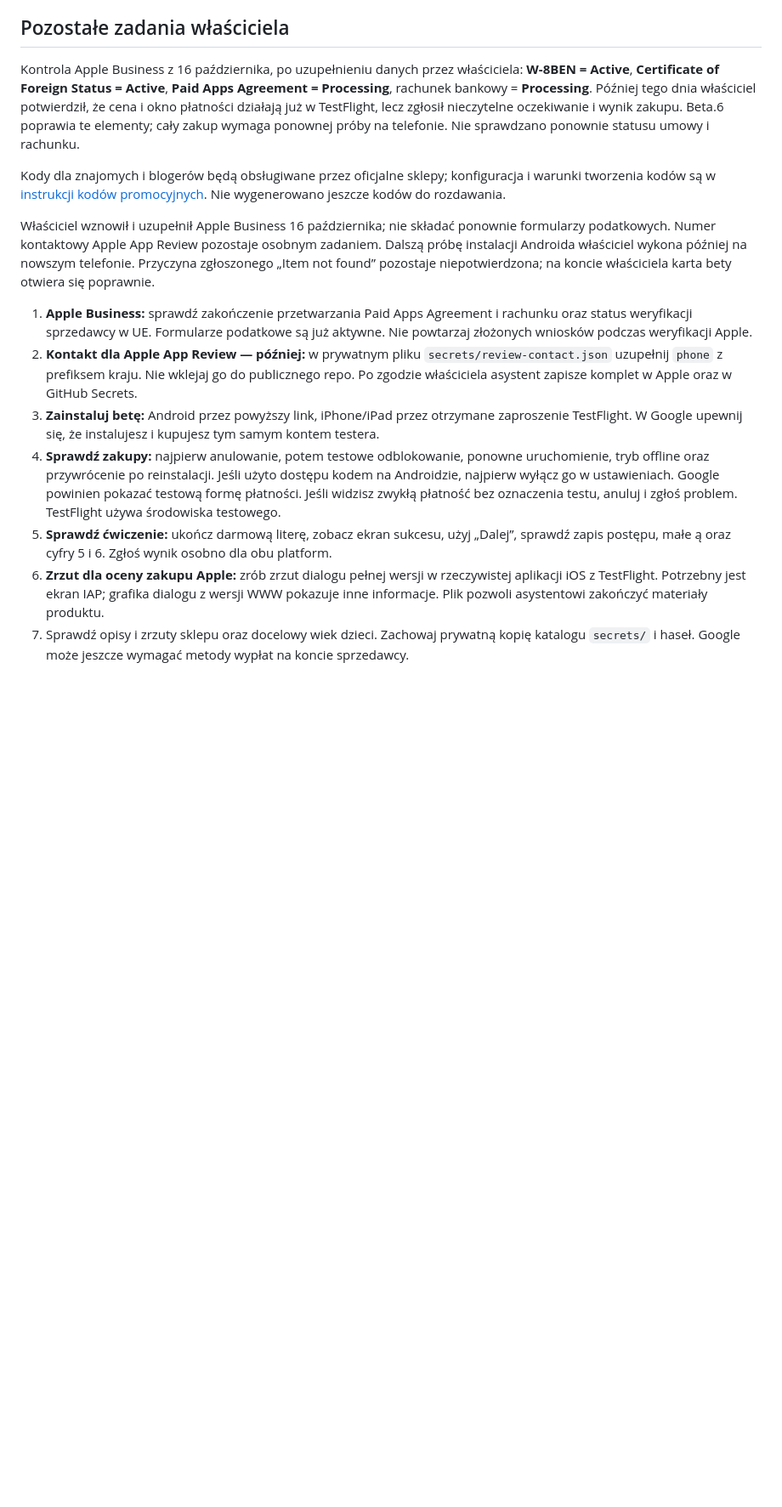
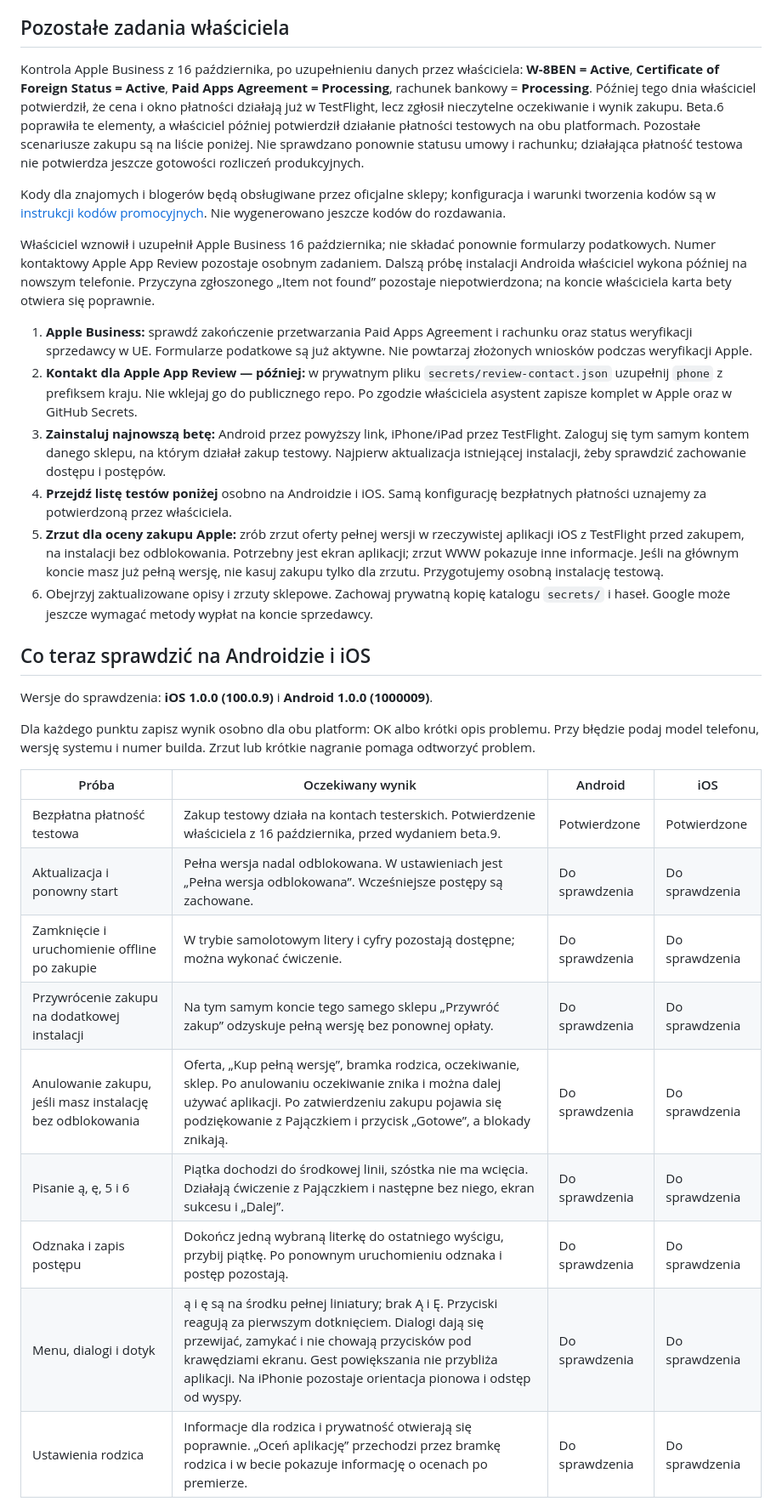
Before and after one commit to maciejsaw/nauka-pisania-literek, a Markdown page: docs/STAN-KONFIGURACJI-SKLEPOW.md, the part around one of its changes. Shown at 85% size. Rendered like a GitHub page; blank space fills up the shorter version.

Commit message:
Record beta 9 delivery, confirmed sandbox payments and next device tests [skip ci]

```diff
--- a/docs/STAN-KONFIGURACJI-SKLEPOW.md
+++ b/docs/STAN-KONFIGURACJI-SKLEPOW.md
@@ -34,7 +43,7 @@ Status wydania zaktualizowany 16 października 2026; starsze kontrole kont mają
 
 ## Pozostałe zadania właściciela
 
-Kontrola Apple Business z 16 października, po uzupełnieniu danych przez właściciela: **W-8BEN = Active**, **Certificate of Foreign Status = Active**, **Paid Apps Agreement = Processing**, rachunek bankowy = **Processing**. Później tego dnia właściciel potwierdził, że cena i okno płatności działają już w TestFlight, lecz zgłosił nieczytelne oczekiwanie i wynik zakupu. Beta.6 poprawia te elementy; cały zakup wymaga ponownej próby na telefonie. Nie sprawdzano ponownie statusu umowy i rachunku.
+Kontrola Apple Business z 16 października, po uzupełnieniu danych przez właściciela: **W-8BEN = Active**, **Certificate of Foreign Status = Active**, **Paid Apps Agreement = Processing**, rachunek bankowy = **Processing**. Później tego dnia właściciel potwierdził, że cena i okno płatności działają już w TestFlight, lecz zgłosił nieczytelne oczekiwanie i wynik zakupu. Beta.6 poprawiła te elementy, a właściciel później potwierdził działanie płatności testowych na obu platformach. Pozostałe scenariusze zakupu są na liście poniżej. Nie sprawdzano ponownie statusu umowy i rachunku; działająca płatność testowa nie potwierdza jeszcze gotowości rozliczeń produkcyjnych.
 
 Kody dla znajomych i blogerów będą obsługiwane przez oficjalne sklepy; konfiguracja i warunki tworzenia kodów są w [instrukcji kodów promocyjnych](KODY-PROMOCYJNE.md). Nie wygenerowano jeszcze kodów do rozdawania.
 
@@ -42,8 +51,26 @@ Właściciel wznowił i uzupełnił Apple Business 16 października; nie składa
 
 1. **Apple Business:** sprawdź zakończenie przetwarzania Paid Apps Agreement i rachunku oraz status weryfikacji sprzedawcy w UE. Formularze podatkowe są już aktywne. Nie powtarzaj złożonych wniosków podczas weryfikacji Apple.
 2. **Kontakt dla Apple App Review — później:** w prywatnym pliku `secrets/review-contact.json` uzupełnij `phone` z prefiksem kraju. Nie wklejaj go do publicznego repo. Po zgodzie właściciela asystent zapisze komplet w Apple oraz w GitHub Secrets.
-3. **Zainstaluj betę:** Android przez powyższy link, iPhone/iPad przez otrzymane zaproszenie TestFlight. W Google upewnij się, że instalujesz i kupujesz tym samym kontem testera.
-4. **Sprawdź zakupy:** najpierw anulowanie, potem testowe odblokowanie, ponowne uruchomienie, tryb offline oraz przywrócenie po reinstalacji. Jeśli użyto dostępu kodem na Androidzie, najpierw wyłącz go w ustawieniach. Google powinien pokazać testową formę płatności. Jeśli widzisz zwykłą płatność bez oznaczenia testu, anuluj i zgłoś problem. TestFlight używa środowiska testowego.
-5. **Sprawdź ćwiczenie:** ukończ darmową literę, zobacz ekran sukcesu, użyj „Dalej”, sprawdź zapis postępu, małe ą oraz cyfry 5 i 6. Zgłoś wynik osobno dla obu platform.
-6. **Zrzut dla oceny zakupu Apple:** zrób zrzut dialogu pełnej wersji w rzeczywistej aplikacji iOS z TestFlight. Potrzebny jest ekran IAP; grafika dialogu z wersji WWW pokazuje inne informacje. Plik pozwoli asystentowi zakończyć materiały produktu.
-7. Sprawdź opisy i zrzuty sklepu oraz docelowy wiek dzieci. Zachowaj prywatną kopię katalogu `secrets/` i haseł. Google może jeszcze wymagać metody wypłat na koncie sprzedawcy.
+3. **Zainstaluj najnowszą betę:** Android przez powyższy link, iPhone/iPad przez TestFlight. Zaloguj się tym samym kontem danego sklepu, na którym działał zakup testowy. Najpierw aktualizacja istniejącej instalacji, żeby sprawdzić zachowanie dostępu i postępów.
+4. **Przejdź listę testów poniżej** osobno na Androidzie i iOS. Samą konfigurację bezpłatnych płatności uznajemy za potwierdzoną przez właściciela.
+5. **Zrzut dla oceny zakupu Apple:** zrób zrzut oferty pełnej wersji w rzeczywistej aplikacji iOS z TestFlight przed zakupem, na instalacji bez odblokowania. Potrzebny jest ekran aplikacji; zrzut WWW pokazuje inne informacje. Jeśli na głównym koncie masz już pełną wersję, nie kasuj zakupu tylko dla zrzutu. Przygotujemy osobną instalację testową.
+6. Obejrzyj zaktualizowane opisy i zrzuty sklepowe. Zachowaj prywatną kopię katalogu `secrets/` i haseł. Google może jeszcze wymagać metody wypłat na koncie sprzedawcy.
+
+## Co teraz sprawdzić na Androidzie i iOS
+
+Wersje do sprawdzenia: **iOS 1.0.0 (100.0.9)** i **Android 1.0.0 (1000009)**.
+
+Dla każdego punktu zapisz wynik osobno dla obu platform: OK albo krótki opis problemu. Przy błędzie podaj model telefonu, wersję systemu i numer builda. Zrzut lub krótkie nagranie pomaga odtworzyć problem.
+
+| Próba | Oczekiwany wynik | Android | iOS |
+| --- | --- | --- | --- |
+| Bezpłatna płatność testowa | Zakup testowy działa na kontach testerskich. Potwierdzenie właściciela z 16 października, przed wydaniem beta.9. | Potwierdzone | Potwierdzone |
+| Aktualizacja i ponowny start | Pełna wersja nadal odblokowana. W ustawieniach jest „Pełna wersja odblokowana”. Wcześniejsze postępy są zachowane. | Do sprawdzenia | Do sprawdzenia |
+| Zamknięcie i uruchomienie offline po zakupie | W trybie samolotowym litery i cyfry pozostają dostępne; można wykonać ćwiczenie. | Do sprawdzenia | Do sprawdzenia |
+| Przywrócenie zakupu na dodatkowej instalacji | Na tym samym koncie tego samego sklepu „Przywróć zakup” odzyskuje pełną wersję bez ponownej opłaty. | Do sprawdzenia | Do sprawdzenia |
+| Anulowanie zakupu, jeśli masz instalację bez odblokowania | Oferta, „Kup pełną wersję”, bramka rodzica, oczekiwanie, sklep. Po anulowaniu oczekiwanie znika i można dalej używać aplikacji. Po zatwierdzeniu zakupu pojawia się podziękowanie z Pajączkiem i przycisk „Gotowe”, a blokady znikają. | Do sprawdzenia | Do sprawdzenia |
+| Pisanie ą, ę, 5 i 6 | Piątka dochodzi do środkowej linii, szóstka nie ma wcięcia. Działają ćwiczenie z Pajączkiem i następne bez niego, ekran sukcesu i „Dalej”. | Do sprawdzenia | Do sprawdzenia |
+| Odznaka i zapis postępu | Dokończ jedną wybraną literkę do ostatniego wyścigu, przybij piątkę. Po ponownym uruchomieniu odznaka i postęp pozostają. | Do sprawdzenia | Do sprawdzenia |
+| Menu, dialogi i dotyk | ą i ę są na środku pełnej liniatury; brak Ą i Ę. Przyciski reagują za pierwszym dotknięciem. Dialogi dają się przewijać, zamykać i nie chowają przycisków pod krawędziami ekranu. Gest powiększania nie przybliża aplikacji. Na iPhonie pozostaje orientacja pionowa i odstęp od wyspy. | Do sprawdzenia | Do sprawdzenia |
+| Ustawienia rodzica | Informacje dla rodzica i prywatność otwierają się poprawnie. „Oceń aplikację” przechodzi przez bramkę rodzica i w becie pokazuje informację o ocenach po premierze. | Do sprawdzenia | Do sprawdzenia |
+
```
Also changed, not shown: other parts of docs/STAN-KONFIGURACJI-SKLEPOW.md (+21 -8 lines), README.md (+2 -0 lines), docs/PRYWATNOSC-I-RECENZJA.md (+1 -1 lines).
